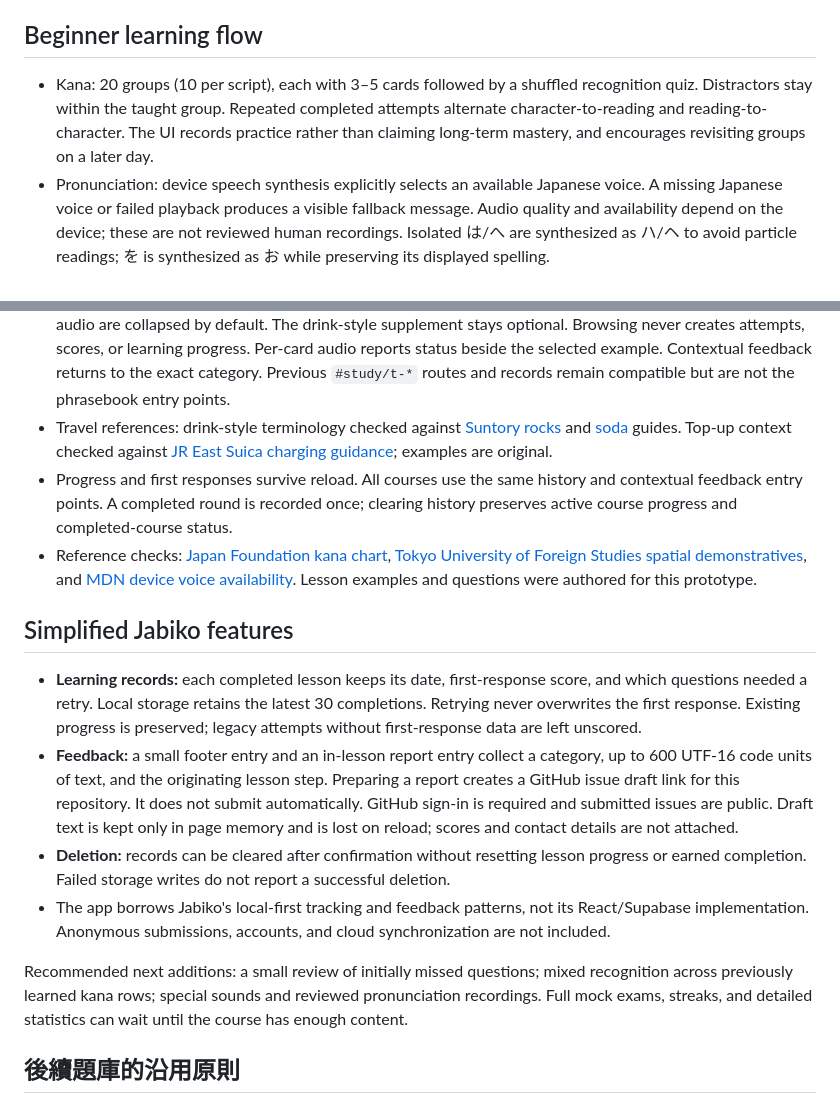
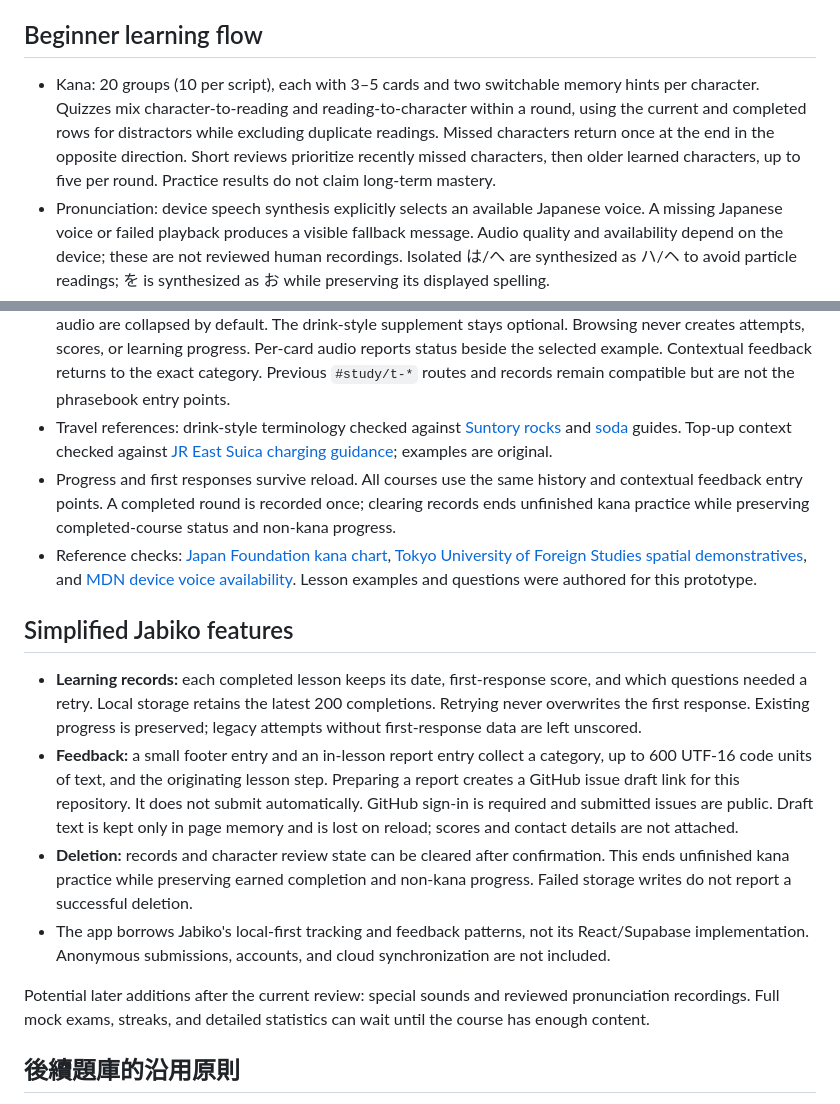
Before and after one commit to HanaYukii/sorachi, a Markdown page: README.md, 2 parts joined by grey strips. Drawn GitHub-style.

Commit message:
Align project overview with current kana review behavior

```diff
--- a/README.md
+++ b/README.md
@@ -14,22 +14,22 @@
 
 ## Beginner learning flow
 
-- Kana: 20 groups (10 per script), each with 3–5 cards followed by a shuffled recognition quiz. Distractors stay within the taught group. Repeated completed attempts alternate character-to-reading and reading-to-character. The UI records practice rather than claiming long-term mastery, and encourages revisiting groups on a later day.
+- Kana: 20 groups (10 per script), each with 3–5 cards and two switchable memory hints per character. Quizzes mix character-to-reading and reading-to-character within a round, using the current and completed rows for distractors while excluding duplicate readings. Missed characters return once at the end in the opposite direction. Short reviews prioritize recently missed characters, then older learned characters, up to five per round. Practice results do not claim long-term mastery.
 - Pronunciation: device speech synthesis explicitly selects an available Japanese voice. A missing Japanese voice or failed playback produces a visible fallback message. Audio quality and availability depend on the device; these are not reviewed human recordings. Isolated は/へ are synthesized as ハ/ヘ to avoid particle readings; を is synthesized as お while preserving its displayed spelling.
 - Grammar: three micro-lessons cover noun sentences with は／です, questions with ですか, and spatial これ／それ／あれ. Each contains three explanation cards and two questions. Examples include romaji support and Chinese meanings; no kana completion gate is imposed.
 - Travel phrasebook: independent `#travel` index and `#travel/<category>` pages cover asking for help, ordering, dining needs, credit card/Suica/cash payments, shopping, places, IC top-ups, and hotels/reservations. Keyword/romaji/Chinese panels are immediately visible; full expressions and device audio are collapsed by default. The drink-style supplement stays optional. Browsing never creates attempts, scores, or learning progress. Per-card audio reports status beside the selected example. Contextual feedback returns to the exact category. Previous `#study/t-*` routes and records remain compatible but are not the phrasebook entry points.
 - Travel references: drink-style terminology checked against [Suntory rocks](https://www.suntory.co.jp/whisky/hibiki/time/drinkstyle/rocks.html) and [soda](https://www.suntory.co.jp/whisky/hibiki/time/drinkstyle/soda.html) guides. Top-up context checked against [JR East Suica charging guidance](https://www.jreast.co.jp/es/suica/chrg/index.html/); examples are original.
-- Progress and first responses survive reload. All courses use the same history and contextual feedback entry points. A completed round is recorded once; clearing history preserves active course progress and completed-course status.
+- Progress and first responses survive reload. All courses use the same history and contextual feedback entry points. A completed round is recorded once; clearing records ends unfinished kana practice while preserving completed-course status and non-kana progress.
 - Reference checks: [Japan Foundation kana chart](https://www.irodori.jpf.go.jp/assets/data/Kana_all.pdf), [Tokyo University of Foreign Studies spatial demonstratives](https://www.coelang.tufs.ac.jp/mt/ja/gmod/contents/explanation/011.html), and [MDN device voice availability](https://developer.mozilla.org/en-US/docs/Web/API/SpeechSynthesis/getVoices). Lesson examples and questions were authored for this prototype.
 
 ## Simplified Jabiko features
 
-- **Learning records:** each completed lesson keeps its date, first-response score, and which questions needed a retry. Local storage retains the latest 30 completions. Retrying never overwrites the first response. Existing progress is preserved; legacy attempts without first-response data are left unscored.
+- **Learning records:** each completed lesson keeps its date, first-response score, and which questions needed a retry. Local storage retains the latest 200 completions. Retrying never overwrites the first response. Existing progress is preserved; legacy attempts without first-response data are left unscored.
 - **Feedback:** a small footer entry and an in-lesson report entry collect a category, up to 600 UTF-16 code units of text, and the originating lesson step. Preparing a report creates a GitHub issue draft link for this repository. It does not submit automatically. GitHub sign-in is required and submitted issues are public. Draft text is kept only in page memory and is lost on reload; scores and contact details are not attached.
-- **Deletion:** records can be cleared after confirmation without resetting lesson progress or earned completion. Failed storage writes do not report a successful deletion.
+- **Deletion:** records and character review state can be cleared after confirmation. This ends unfinished kana practice while preserving earned completion and non-kana progress. Failed storage writes do not report a successful deletion.
 - The app borrows Jabiko's local-first tracking and feedback patterns, not its React/Supabase implementation. Anonymous submissions, accounts, and cloud synchronization are not included.
 
-Recommended next additions: a small review of initially missed questions; mixed recognition across previously learned kana rows; special sounds and reviewed pronunciation recordings. Full mock exams, streaks, and detailed statistics can wait until the course has enough content.
+Potential later additions after the current review: special sounds and reviewed pronunciation recordings. Full mock exams, streaks, and detailed statistics can wait until the course has enough content.
 
 ## 後續題庫的沿用原則
 
```
